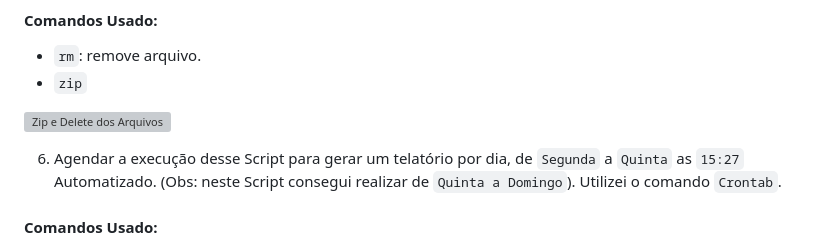
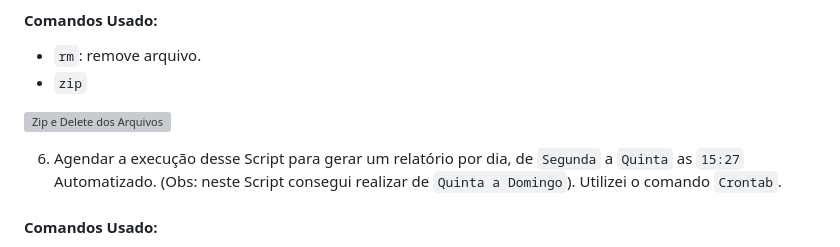
Before and after one commit to EduardoMotaFaria/PB-Eduardo-Jose-Mota-de-Faria, a Markdown page: Sprint 1/Desafio/README.md, the part around the change. Rendered like a GitHub page; grey boxes are pictures that could not be loaded.

Commit message:
README Desafio final

```diff
--- a/Sprint 1/Desafio/README.md
+++ b/Sprint 1/Desafio/README.md
@@ -94,7 +94,7 @@ Para gerar as `10 primeiras linhas do arquivo`, utilizei o comando `head` com de
 
 ![Zip e Delete dos Arquivos](/Sprint%201/Evidencias/Zip%20e%20Delete%20arquivos.jpg)
 
-6. Agendar a execução desse Script para gerar um telatório por dia, de `Segunda` a `Quinta` as `15:27` Automatizado. (Obs: neste Script consegui realizar de `Quinta a Domingo`).
+6. Agendar a execução desse Script para gerar um relatório por dia, de `Segunda` a `Quinta` as `15:27` Automatizado. (Obs: neste Script consegui realizar de `Quinta a Domingo`).
 Utilizei o comando `Crontab`.
 
 #### Comandos Usado:
```
